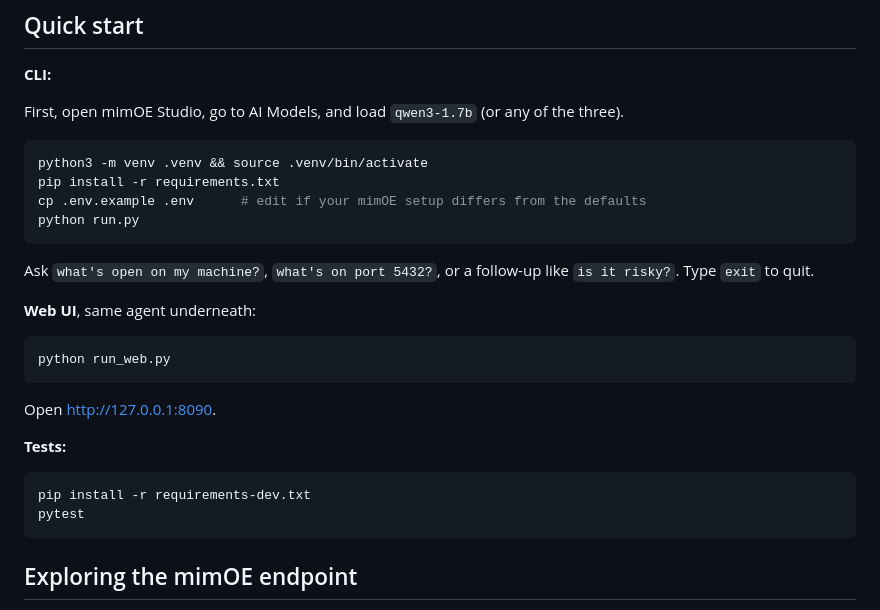
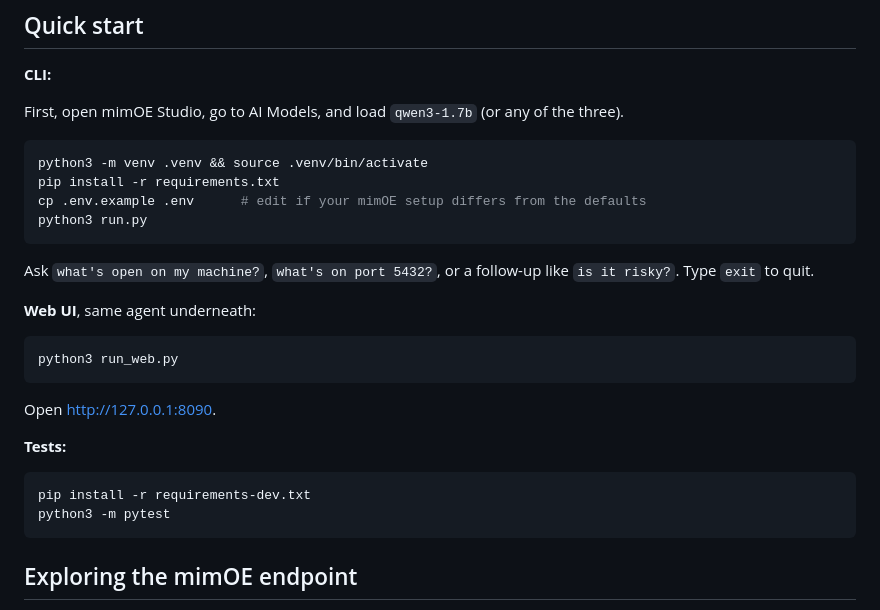
Before and after one commit to ghazalb76/mimoe-port-check, a Markdown page: README.md, the part around the change. Rendered like a GitHub page.

Commit message:
Use python3 in the README's Quick start commands
Some shells alias python to the system Python, which skips the venv.
Run.py, run_web.py, and the test suite now go through python3 (and
python3 -m pytest), matching how the venv is created a few lines up.

````diff
--- a/README.md
+++ b/README.md
@@ -34,7 +34,7 @@ First, open mimOE Studio, go to AI Models, and load `qwen3-1.7b` (or any of the
 python3 -m venv .venv && source .venv/bin/activate
 pip install -r requirements.txt
 cp .env.example .env      # edit if your mimOE setup differs from the defaults
-python run.py
+python3 run.py
 ```
 
 Ask `what's open on my machine?`, `what's on port 5432?`, or a follow-up like `is it risky?`. Type `exit` to quit.
@@ -42,7 +42,7 @@ Ask `what's open on my machine?`, `what's on port 5432?`, or a follow-up like `i
 **Web UI**, same agent underneath:
 
 ```bash
-python run_web.py
+python3 run_web.py
 ```
 
 Open http://127.0.0.1:8090.
@@ -51,7 +51,7 @@ Open http://127.0.0.1:8090.
 
 ```bash
 pip install -r requirements-dev.txt
-pytest
+python3 -m pytest
 ```
 
 ## Exploring the mimOE endpoint
````
